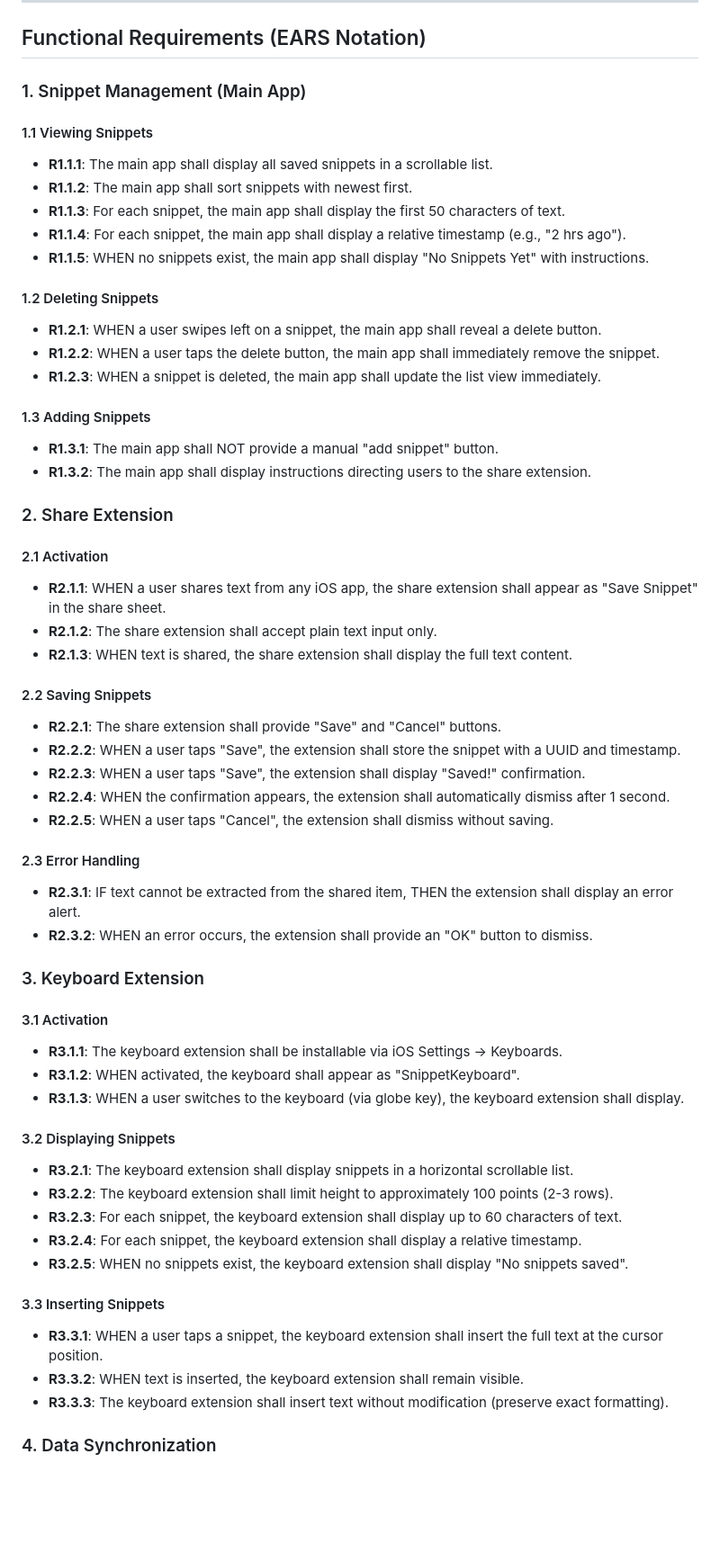
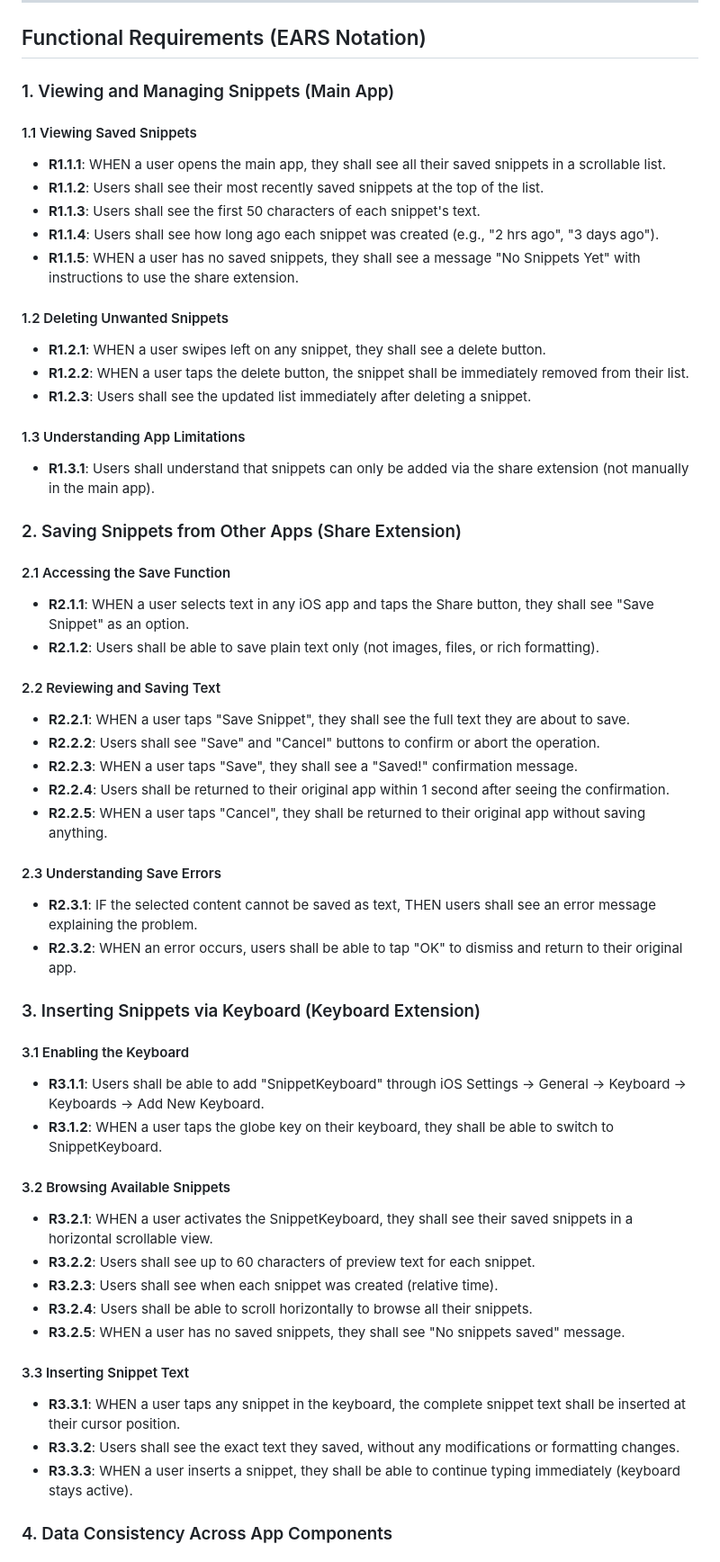
Before and after one commit to scottopell/mono, a Markdown page: SnippetManager/REQUIREMENTS.md, the part around one of its changes. Shown at 90% size. Rendered like a GitHub page; blank space fills up the shorter version.

```diff
--- a/SnippetManager/REQUIREMENTS.md
+++ b/SnippetManager/REQUIREMENTS.md
@@ -10,60 +10,57 @@ A minimal iOS text snippet manager enabling users to save and reuse text across
 
 ## Functional Requirements (EARS Notation)
 
-### 1. Snippet Management (Main App)
+### 1. Viewing and Managing Snippets (Main App)
 
-#### 1.1 Viewing Snippets
-- **R1.1.1**: The main app shall display all saved snippets in a scrollable list.
-- **R1.1.2**: The main app shall sort snippets with newest first.
-- **R1.1.3**: For each snippet, the main app shall display the first 50 characters of text.
-- **R1.1.4**: For each snippet, the main app shall display a relative timestamp (e.g., "2 hrs ago").
-- **R1.1.5**: WHEN no snippets exist, the main app shall display "No Snippets Yet" with instructions.
+#### 1.1 Viewing Saved Snippets
+- **R1.1.1**: WHEN a user opens the main app, they shall see all their saved snippets in a scrollable list.
+- **R1.1.2**: Users shall see their most recently saved snippets at the top of the list.
+- **R1.1.3**: Users shall see the first 50 characters of each snippet's text.
+- **R1.1.4**: Users shall see how long ago each snippet was created (e.g., "2 hrs ago", "3 days ago").
+- **R1.1.5**: WHEN a user has no saved snippets, they shall see a message "No Snippets Yet" with instructions to use the share extension.
 
-#### 1.2 Deleting Snippets
-- **R1.2.1**: WHEN a user swipes left on a snippet, the main app shall reveal a delete button.
-- **R1.2.2**: WHEN a user taps the delete button, the main app shall immediately remove the snippet.
-- **R1.2.3**: WHEN a snippet is deleted, the main app shall update the list view immediately.
+#### 1.2 Deleting Unwanted Snippets
+- **R1.2.1**: WHEN a user swipes left on any snippet, they shall see a delete button.
+- **R1.2.2**: WHEN a user taps the delete button, the snippet shall be immediately removed from their list.
+- **R1.2.3**: Users shall see the updated list immediately after deleting a snippet.
 
-#### 1.3 Adding Snippets
-- **R1.3.1**: The main app shall NOT provide a manual "add snippet" button.
-- **R1.3.2**: The main app shall display instructions directing users to the share extension.
+#### 1.3 Understanding App Limitations
+- **R1.3.1**: Users shall understand that snippets can only be added via the share extension (not manually in the main app).
 
-### 2. Share Extension
+### 2. Saving Snippets from Other Apps (Share Extension)
 
-#### 2.1 Activation
-- **R2.1.1**: WHEN a user shares text from any iOS app, the share extension shall appear as "Save Snippet" in the share sheet.
-- **R2.1.2**: The share extension shall accept plain text input only.
-- **R2.1.3**: WHEN text is shared, the share extension shall display the full text content.
+#### 2.1 Accessing the Save Function
+- **R2.1.1**: WHEN a user selects text in any iOS app and taps the Share button, they shall see "Save Snippet" as an option.
+- **R2.1.2**: Users shall be able to save plain text only (not images, files, or rich formatting).
 
-#### 2.2 Saving Snippets
-- **R2.2.1**: The share extension shall provide "Save" and "Cancel" buttons.
-- **R2.2.2**: WHEN a user taps "Save", the extension shall store the snippet with a UUID and timestamp.
-- **R2.2.3**: WHEN a user taps "Save", the extension shall display "Saved!" confirmation.
-- **R2.2.4**: WHEN the confirmation appears, the extension shall automatically dismiss after 1 second.
-- **R2.2.5**: WHEN a user taps "Cancel", the extension shall dismiss without saving.
+#### 2.2 Reviewing and Saving Text
+- **R2.2.1**: WHEN a user taps "Save Snippet", they shall see the full text they are about to save.
+- **R2.2.2**: Users shall see "Save" and "Cancel" buttons to confirm or abort the operation.
+- **R2.2.3**: WHEN a user taps "Save", they shall see a "Saved!" confirmation message.
+- **R2.2.4**: Users shall be returned to their original app within 1 second after seeing the confirmation.
+- **R2.2.5**: WHEN a user taps "Cancel", they shall be returned to their original app without saving anything.
 
-#### 2.3 Error Handling
-- **R2.3.1**: IF text cannot be extracted from the shared item, THEN the extension shall display an error alert.
-- **R2.3.2**: WHEN an error occurs, the extension shall provide an "OK" button to dismiss.
+#### 2.3 Understanding Save Errors
+- **R2.3.1**: IF the selected content cannot be saved as text, THEN users shall see an error message explaining the problem.
+- **R2.3.2**: WHEN an error occurs, users shall be able to tap "OK" to dismiss and return to their original app.
 
-### 3. Keyboard Extension
+### 3. Inserting Snippets via Keyboard (Keyboard Extension)
 
-#### 3.1 Activation
-- **R3.1.1**: The keyboard extension shall be installable via iOS Settings → Keyboards.
-- **R3.1.2**: WHEN activated, the keyboard shall appear as "SnippetKeyboard".
-- **R3.1.3**: WHEN a user switches to the keyboard (via globe key), the keyboard extension shall display.
+#### 3.1 Enabling the Keyboard
+- **R3.1.1**: Users shall be able to add "SnippetKeyboard" through iOS Settings → General → Keyboard → Keyboards → Add New Keyboard.
+- **R3.1.2**: WHEN a user taps the globe key on their keyboard, they shall be able to switch to SnippetKeyboard.
 
-#### 3.2 Displaying Snippets
-- **R3.2.1**: The keyboard extension shall display snippets in a horizontal scrollable list.
-- **R3.2.2**: The keyboard extension shall limit height to approximately 100 points (2-3 rows).
-- **R3.2.3**: For each snippet, the keyboard extension shall display up to 60 characters of text.
-- **R3.2.4**: For each snippet, the keyboard extension shall display a relative timestamp.
-- **R3.2.5**: WHEN no snippets exist, the keyboard extension shall display "No snippets saved".
+#### 3.2 Browsing Available Snippets
+- **R3.2.1**: WHEN a user activates the SnippetKeyboard, they shall see their saved snippets in a horizontal scrollable view.
+- **R3.2.2**: Users shall see up to 60 characters of preview text for each snippet.
+- **R3.2.3**: Users shall see when each snippet was created (relative time).
+- **R3.2.4**: Users shall be able to scroll horizontally to browse all their snippets.
+- **R3.2.5**: WHEN a user has no saved snippets, they shall see "No snippets saved" message.
 
-#### 3.3 Inserting Snippets
-- **R3.3.1**: WHEN a user taps a snippet, the keyboard extension shall insert the full text at the cursor position.
-- **R3.3.2**: WHEN text is inserted, the keyboard extension shall remain visible.
-- **R3.3.3**: The keyboard extension shall insert text without modification (preserve exact formatting).
+#### 3.3 Inserting Snippet Text
+- **R3.3.1**: WHEN a user taps any snippet in the keyboard, the complete snippet text shall be inserted at their cursor position.
+- **R3.3.2**: Users shall see the exact text they saved, without any modifications or formatting changes.
+- **R3.3.3**: WHEN a user inserts a snippet, they shall be able to continue typing immediately (keyboard stays active).
 
-### 4. Data Synchronization
+### 4. Data Consistency Across App Components
 
```
Also changed, not shown: other parts of SnippetManager/REQUIREMENTS.md (+139 -117 lines).
